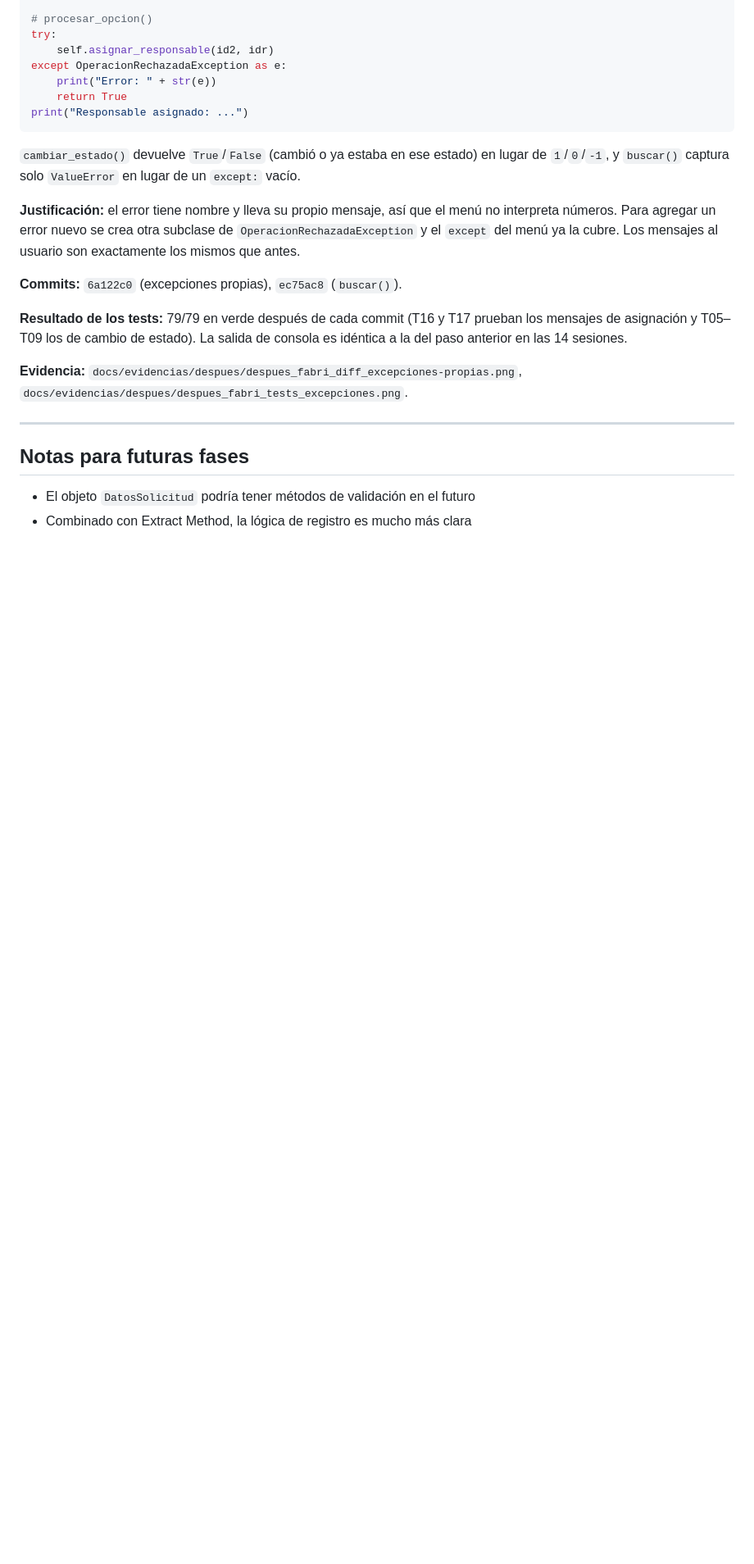
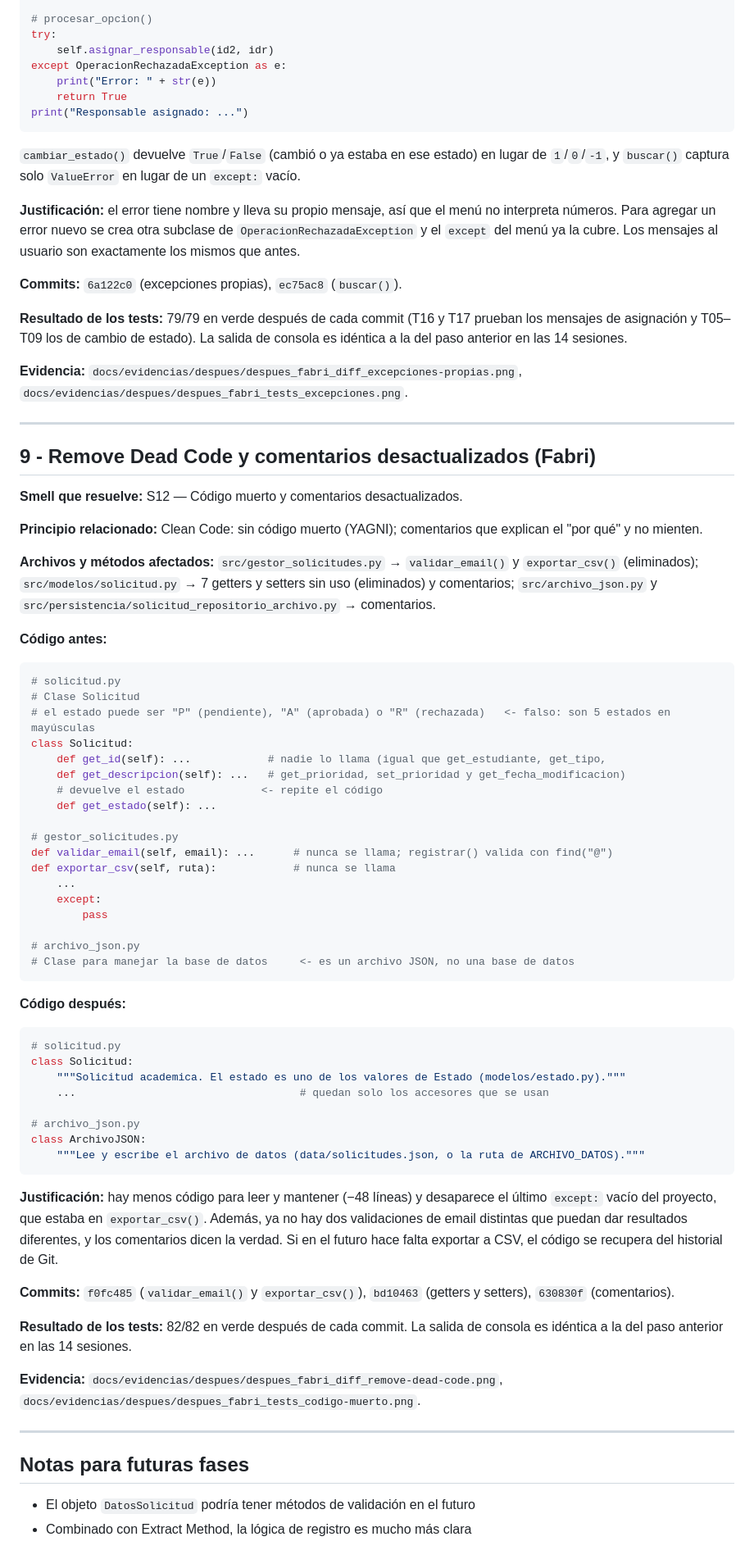
Before and after one commit to gastonlell25/gestion-solicitudes, a Markdown page: docs/refactorings.md, the part around the change. Shown at 82% size. Rendered like a GitHub page; blank space fills up the shorter version.

````diff
--- a/docs/refactorings.md
+++ b/docs/refactorings.md
@@ -563,6 +563,63 @@ asignación y T05–T09 los de cambio de estado). La salida de consola es idént
 
 ---
 
+## 9 - Remove Dead Code y comentarios desactualizados (Fabri)
+
+**Smell que resuelve:** S12 — Código muerto y comentarios desactualizados.
+
+**Principio relacionado:** Clean Code: sin código muerto (YAGNI); comentarios que explican el "por qué" y no mienten.
+
+**Archivos y métodos afectados:** `src/gestor_solicitudes.py` → `validar_email()` y `exportar_csv()` (eliminados);
+`src/modelos/solicitud.py` → 7 getters y setters sin uso (eliminados) y comentarios; `src/archivo_json.py` y
+`src/persistencia/solicitud_repositorio_archivo.py` → comentarios.
+
+**Código antes:**
+```python
+# solicitud.py
+# Clase Solicitud
+# el estado puede ser "P" (pendiente), "A" (aprobada) o "R" (rechazada)   <- falso: son 5 estados en mayúsculas
+class Solicitud:
+    def get_id(self): ...            # nadie lo llama (igual que get_estudiante, get_tipo,
+    def get_descripcion(self): ...   # get_prioridad, set_prioridad y get_fecha_modificacion)
+    # devuelve el estado            <- repite el código
+    def get_estado(self): ...
+
+# gestor_solicitudes.py
+def validar_email(self, email): ...      # nunca se llama; registrar() valida con find("@")
+def exportar_csv(self, ruta):            # nunca se llama
+    ...
+    except:
+        pass
+
+# archivo_json.py
+# Clase para manejar la base de datos     <- es un archivo JSON, no una base de datos
+```
+
+**Código después:**
+```python
+# solicitud.py
+class Solicitud:
+    """Solicitud academica. El estado es uno de los valores de Estado (modelos/estado.py)."""
+    ...                                   # quedan solo los accesores que se usan
+
+# archivo_json.py
+class ArchivoJSON:
+    """Lee y escribe el archivo de datos (data/solicitudes.json, o la ruta de ARCHIVO_DATOS)."""
+```
+
+**Justificación:** hay menos código para leer y mantener (−48 líneas) y desaparece el último `except:` vacío del
+proyecto, que estaba en `exportar_csv()`. Además, ya no hay dos validaciones de email distintas que puedan dar resultados
+diferentes, y los comentarios dicen la verdad. Si en el futuro hace falta exportar a CSV, el código se recupera del historial de Git.
+
+**Commits:** `f0fc485` (`validar_email()` y `exportar_csv()`), `bd10463` (getters y setters), `630830f` (comentarios).
+
+**Resultado de los tests:** 82/82 en verde después de cada commit. La salida de consola es idéntica a la del paso anterior en las 14 sesiones.
+
+**Evidencia:** `docs/evidencias/despues/despues_fabri_diff_remove-dead-code.png`,
+`docs/evidencias/despues/despues_fabri_tests_codigo-muerto.png`.
+
+---
+
 ## Notas para futuras fases
 
 - El objeto `DatosSolicitud` podría tener métodos de validación en el futuro
````
Also changed, not shown: docs/decisiones-tecnicas.md (+7 -0 lines), docs/evidencias/despues/despues_fabri_diff_remove-dead-code.png (added), docs/evidencias/despues/despues_fabri_tests_codigo-muerto.png (added), 4 other files.
